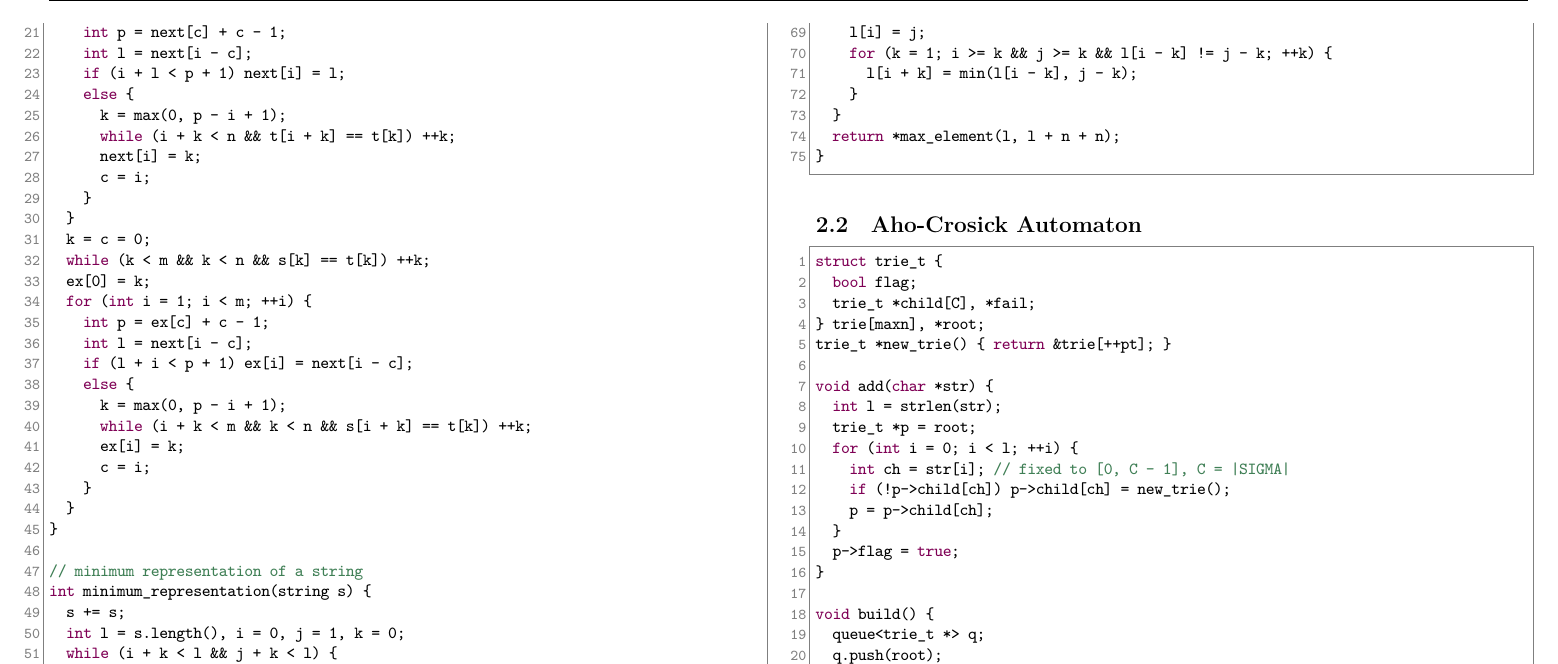
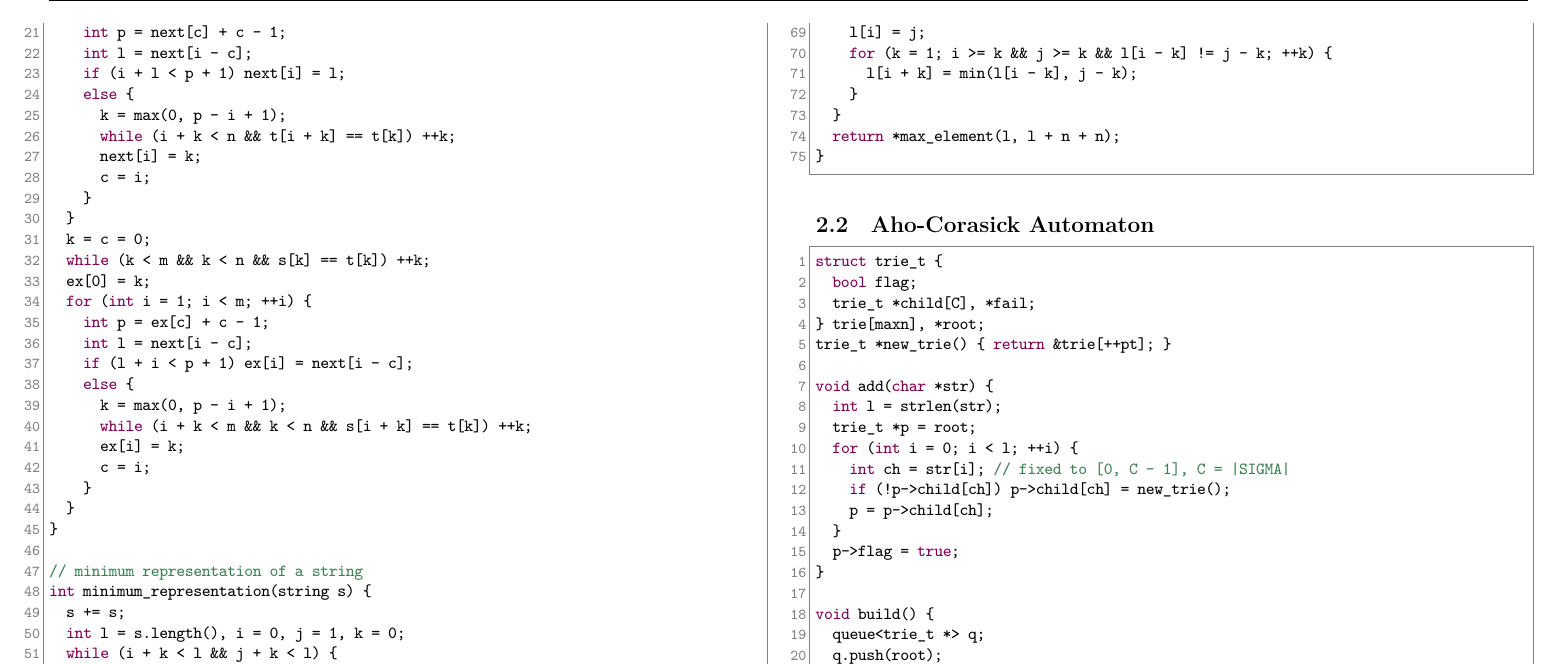
Before and after one commit to foreverbell/acm-icpc-cheat-sheet, a LaTeX document (main.tex): part of page 7 of 40, cut so that both start at the same text. Compiled offline with XeLaTeX.

Commit message:
fix typo (#Issue1)

```diff
--- a/main.tex
+++ b/main.tex
@@ -85,7 +85,7 @@
 \section{String Algorithms}
 \subsection{Common}
 \lstinputlisting{code/string-library.cpp}
-\subsection{Aho-Crosick Automaton}
+\subsection{Aho-Corasick Automaton}
 \lstinputlisting{code/aho-corasick-automaton.cpp}
 \subsection{Suffix Array}
 \lstinputlisting{code/suffix-array.cpp}
```
